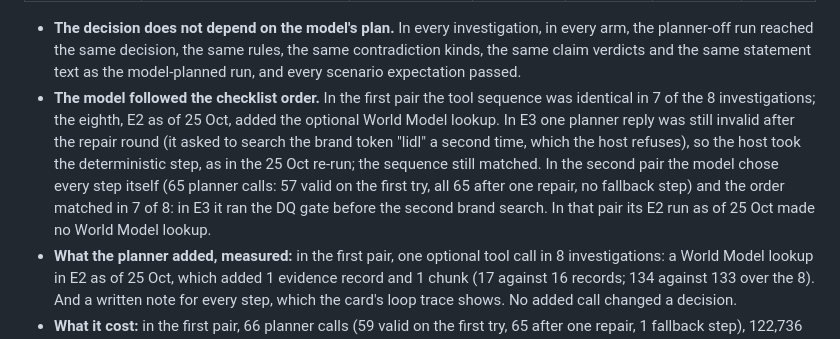
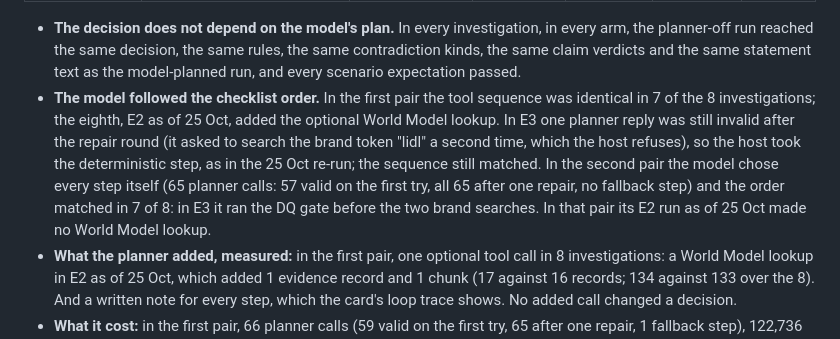
Before and after one commit to GitHubMoreLikeGitGud/clearshelf, a Markdown page: docs/eval-report.md, the part around the change. Drawn GitHub-style.

```diff
--- a/docs/eval-report.md
+++ b/docs/eval-report.md
@@ -171,7 +171,7 @@ The deterministic readers win at scale; the model found 4 true codes the scan mi
 | E8 synthetic (eval only) | HOLD (R4) | yes | 16, 16 / 16, 16 | 4, 4 / 4, 4 | 8+0, 8+0 / 0+8, 0+8 | 71.3, 39.6 / 0.9, 0.9 s |
 
 - **The decision does not depend on the model's plan.** In every investigation, in every arm, the planner-off run reached the same decision, the same rules, the same contradiction kinds, the same claim verdicts and the same statement text as the model-planned run, and every scenario expectation passed.
-- **The model followed the checklist order.** In the first pair the tool sequence was identical in 7 of the 8 investigations; the eighth, E2 as of 25 Oct, added the optional World Model lookup. In E3 one planner reply was still invalid after the repair round (it asked to search the brand token "lidl" a second time, which the host refuses), so the host took the deterministic step, as in the 25 Oct re-run; the sequence still matched. In the second pair the model chose every step itself (65 planner calls: 57 valid on the first try, all 65 after one repair, no fallback step) and the order matched in 7 of 8: in E3 it ran the DQ gate before the second brand search. In that pair its E2 run as of 25 Oct made no World Model lookup.
+- **The model followed the checklist order.** In the first pair the tool sequence was identical in 7 of the 8 investigations; the eighth, E2 as of 25 Oct, added the optional World Model lookup. In E3 one planner reply was still invalid after the repair round (it asked to search the brand token "lidl" a second time, which the host refuses), so the host took the deterministic step, as in the 25 Oct re-run; the sequence still matched. In the second pair the model chose every step itself (65 planner calls: 57 valid on the first try, all 65 after one repair, no fallback step) and the order matched in 7 of 8: in E3 it ran the DQ gate before the two brand searches. In that pair its E2 run as of 25 Oct made no World Model lookup.
 - **What the planner added, measured:** in the first pair, one optional tool call in 8 investigations: a World Model lookup in E2 as of 25 Oct, which added 1 evidence record and 1 chunk (17 against 16 records; 134 against 133 over the 8). And a written note for every step, which the card's loop trace shows. No added call changed a decision.
 - **What it cost:** in the first pair, 66 planner calls (59 valid on the first try, 65 after one repair, 1 fallback step), 122,736 prompt and 51,063 output tokens, and time: 569.9 s for the 8 investigations with the planner against 163.9 s without, a median of 68.3 s against 20.5 s per investigation (3.5 times longer). In the second pair: 65 planner calls, 124,897 prompt and 46,961 output tokens, 530.6 s against 158.5 s (median 61.4 s against 19.8 s, 3.3 times longer).
 - **How to read it.** The deterministic policy decides from the evidence the host checklist requires, so the decision is invariant to the plan by design, and these runs show it end to end on the live stack: a bad plan can cost time or an optional lookup, not a wrong release. It also means the planner is not where Nemotron earns its place in ClearShelf today; where it measurably helps is as the second, independent reader of labels (section 3), and as a recall-notice reader it measured weaker than the deterministic scan (section 3, [`docs/nemotron-bench.md`](nemotron-bench.md)). The planner stays on by default for the notes; `CLEARSHELF_PLANNER=off` is a measured mode that saves the planner's time (extraction still needs the model).
```
Also changed, not shown: docs/nemotron-bench.md (+3 -3 lines).
